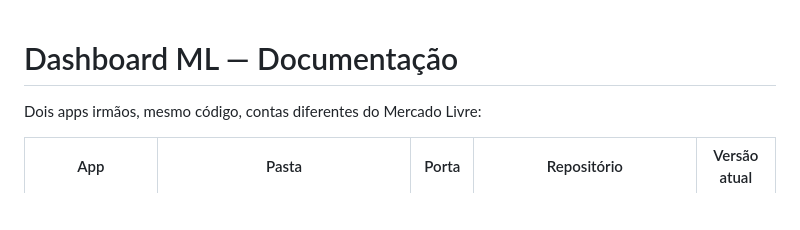
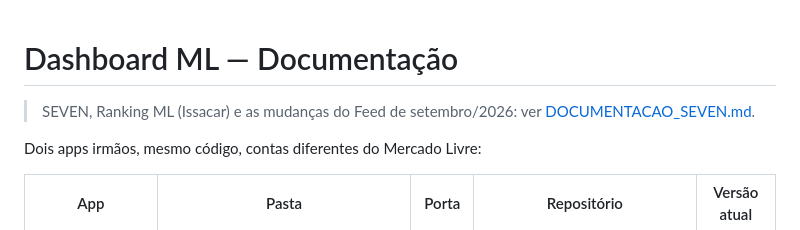
Before and after one commit to Thebigmath/dashboard-ml-electron, a Markdown page: DOCUMENTACAO.md, the part around the change. GitHub-like rendering; blank space fills up the shorter version.

Commit message:
Documentacao do SEVEN, Ranking ML (Issacar) e mudancas do Feed
Co-Authored-By: Claude Opus 5.5 <noreply@anthropic.com>

```diff
--- a/DOCUMENTACAO.md
+++ b/DOCUMENTACAO.md
@@ -1,4 +1,6 @@
 # Dashboard ML — Documentação
+
+> SEVEN, Ranking ML (Issacar) e as mudanças do Feed de setembro/2026: ver [DOCUMENTACAO_SEVEN.md](DOCUMENTACAO_SEVEN.md).
 
 Dois apps irmãos, mesmo código, contas diferentes do Mercado Livre:
 
```
Also changed, not shown: DOCUMENTACAO_SEVEN.md (added, +198 -0 lines).
